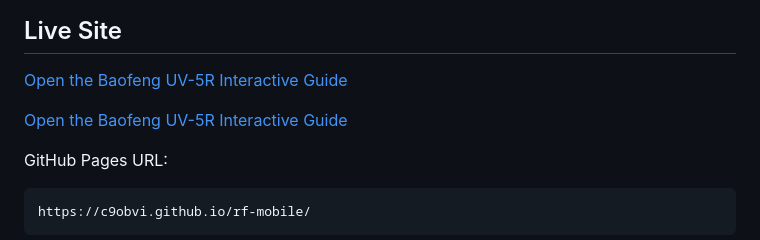
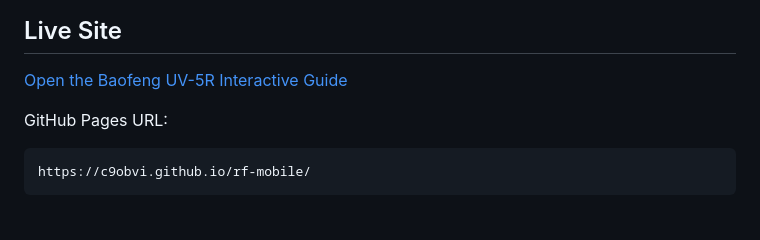
Before and after one commit to c9obvi/rf-mobile, a Markdown page: README.md, the part around the change. Rendered like a GitHub page; blank space fills up the shorter version.

Commit message:
changed the link type

```diff
--- a/README.md
+++ b/README.md
@@ -6,8 +6,6 @@ This project is a lightweight static website built with plain HTML, CSS, and Jav
 
 ## Live Site
 [Open the Baofeng UV-5R Interactive Guide](https://c9obvi.github.io/rf-mobile/baofeng/)
-
-<a href="https://c9obvi.github.io/rf-mobile/baofeng/" target="_blank" rel="noopener noreferrer">Open the Baofeng UV-5R Interactive Guide</a>
 
 GitHub Pages URL:
 
```
